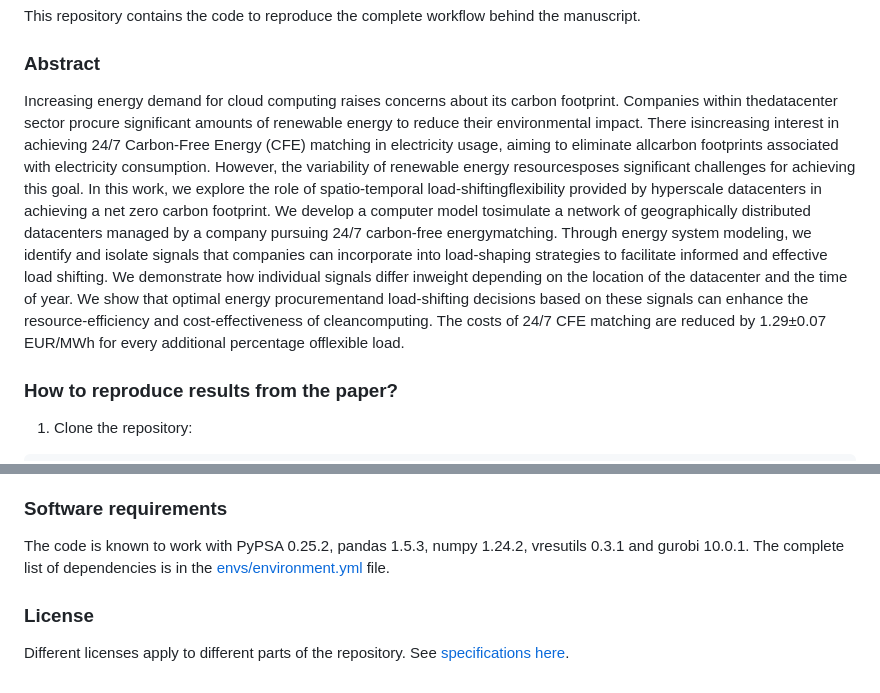
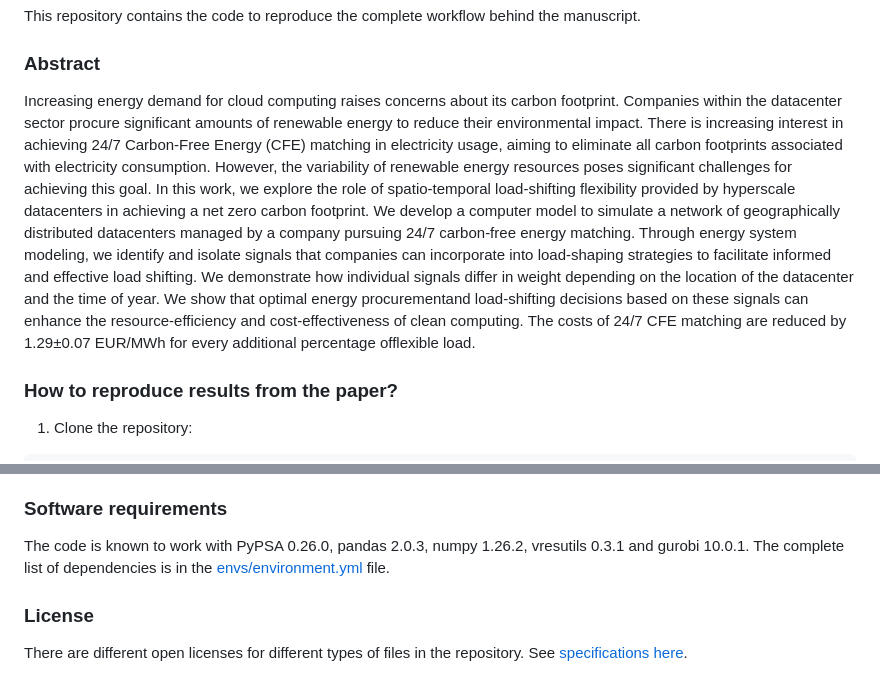
Before and after one commit to Irieo/space-time-optimization, a Markdown page: README.md, 2 parts joined by grey strips. Rendered like a GitHub page.

```diff
--- a/README.md
+++ b/README.md
@@ -10,7 +10,7 @@ This repository contains the code to reproduce the complete workflow behind the
 
 ### Abstract
 
-Increasing energy demand for cloud computing raises concerns about its carbon footprint.  Companies within thedatacenter sector procure significant amounts of renewable energy to reduce their environmental impact.  There isincreasing interest in achieving 24/7 Carbon-Free Energy (CFE) matching in electricity usage, aiming to eliminate allcarbon footprints associated with electricity consumption.  However, the variability of renewable energy resourcesposes significant challenges for achieving this goal. In this work, we explore the role of spatio-temporal load-shiftingflexibility provided by hyperscale datacenters in achieving a net zero carbon footprint. We develop a computer model tosimulate a network of geographically distributed datacenters managed by a company pursuing 24/7 carbon-free energymatching. Through energy system modeling, we identify and isolate signals that companies can incorporate into load-shaping strategies to facilitate informed and effective load shifting.  We demonstrate how individual signals differ inweight depending on the location of the datacenter and the time of year. We show that optimal energy procurementand load-shifting decisions based on these signals can enhance the resource-efficiency and cost-effectiveness of cleancomputing.  The costs of 24/7 CFE matching are reduced by 1.29±0.07 EUR/MWh for every additional percentage offlexible load.
+Increasing energy demand for cloud computing raises concerns about its carbon footprint.  Companies within the datacenter sector procure significant amounts of renewable energy to reduce their environmental impact.  There is increasing interest in achieving 24/7 Carbon-Free Energy (CFE) matching in electricity usage, aiming to eliminate all carbon footprints associated with electricity consumption.  However, the variability of renewable energy resources poses significant challenges for achieving this goal. In this work, we explore the role of spatio-temporal load-shifting flexibility provided by hyperscale datacenters in achieving a net zero carbon footprint. We develop a computer model to simulate a network of geographically distributed datacenters managed by a company pursuing 24/7 carbon-free energy matching. Through energy system modeling, we identify and isolate signals that companies can incorporate into load-shaping strategies to facilitate informed and effective load shifting.  We demonstrate how individual signals differ in weight depending on the location of the datacenter and the time of year. We show that optimal energy procurementand load-shifting decisions based on these signals can enhance the resource-efficiency and cost-effectiveness of clean computing.  The costs of 24/7 CFE matching are reduced by 1.29±0.07 EUR/MWh for every additional percentage offlexible load.
 
 ### How to reproduce results from the paper?
 
@@ -58,9 +58,9 @@ To reproduce those plots, download the following files from [PyPSA-Eur Zenodo re
 
 ### Software requirements
 
-The code is known to work with PyPSA 0.25.2, pandas 1.5.3, numpy 1.24.2, vresutils 0.3.1 and gurobi 10.0.1. The complete list of dependencies is in the [envs/environment.yml](envs/environment.yml) file.
+The code is known to work with PyPSA 0.26.0, pandas 2.0.3, numpy 1.26.2, vresutils 0.3.1 and gurobi 10.0.1. The complete list of dependencies is in the [envs/environment.yml](envs/environment.yml) file.
 
 
 ### License
 
-Different licenses apply to different parts of the repository. See [specifications here](.reuse/dep5).
+There are different open licenses for different types of files in the repository. See [specifications here](.reuse/dep5).
```
